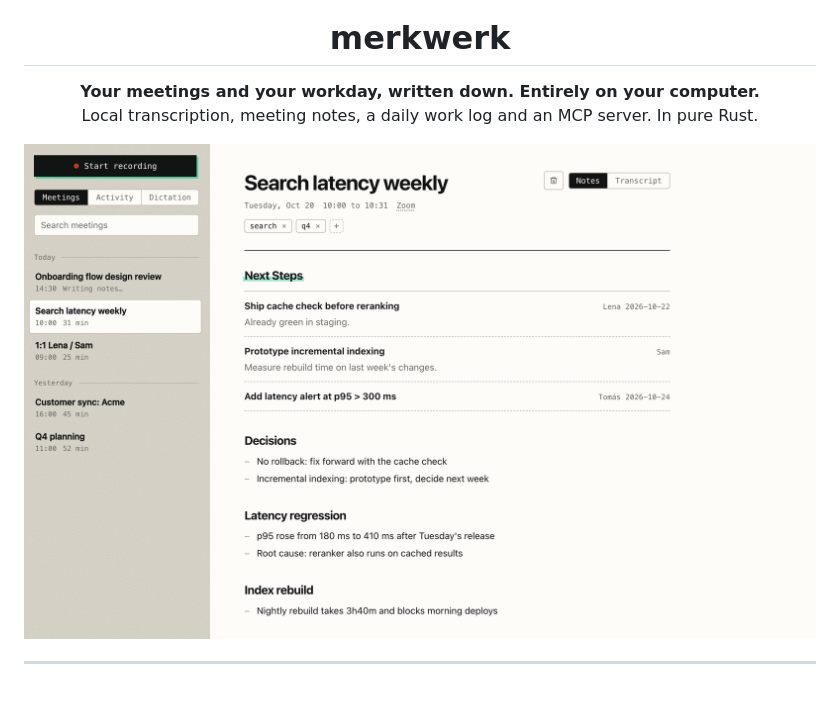
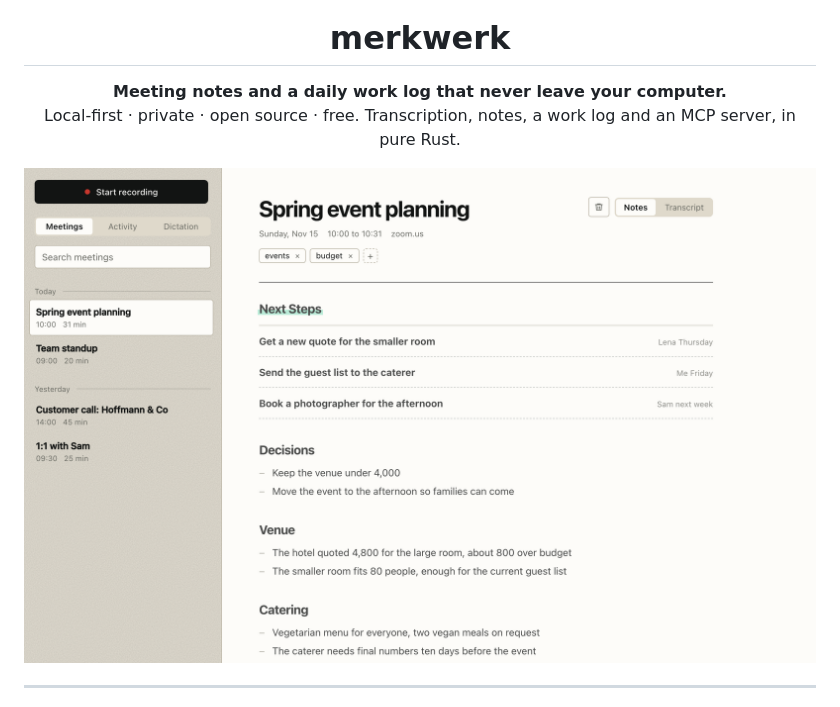
Before and after one commit to ArzelaAscoIi/merkwerk, a Markdown page: README.md, the part around one of its changes. Rendered like a GitHub page; pictures changed too: assets/screenshot.png.

Commit message:
README: lead with local-first, private, open source, free; new screenshots
Screenshots show an everyday meeting in the calmer notes window, light and dark.

Co-Authored-By: Claude Opus 5.5 <noreply@anthropic.com>
Claude-Session: https://claude.ai/code/session_015QtG2rkyN2rHM69xC111jJ

```diff
--- a/README.md
+++ b/README.md
@@ -5,8 +5,8 @@
 <h1 align="center">merkwerk</h1>
 
 <p align="center">
-  <b>Your meetings and your workday, written down. Entirely on your computer.</b><br>
-  Local transcription, meeting notes, a daily work log and an MCP server. In pure Rust.
+  <b>Meeting notes and a daily work log that never leave your computer.</b><br>
+  Local-first · private · open source · free. Transcription, notes, a work log and an MCP server, in pure Rust.
 </p>
 
 <p align="center">
```
Also changed, not shown: other parts of README.md (+1 -1 lines), assets/screenshot-dark.png.
